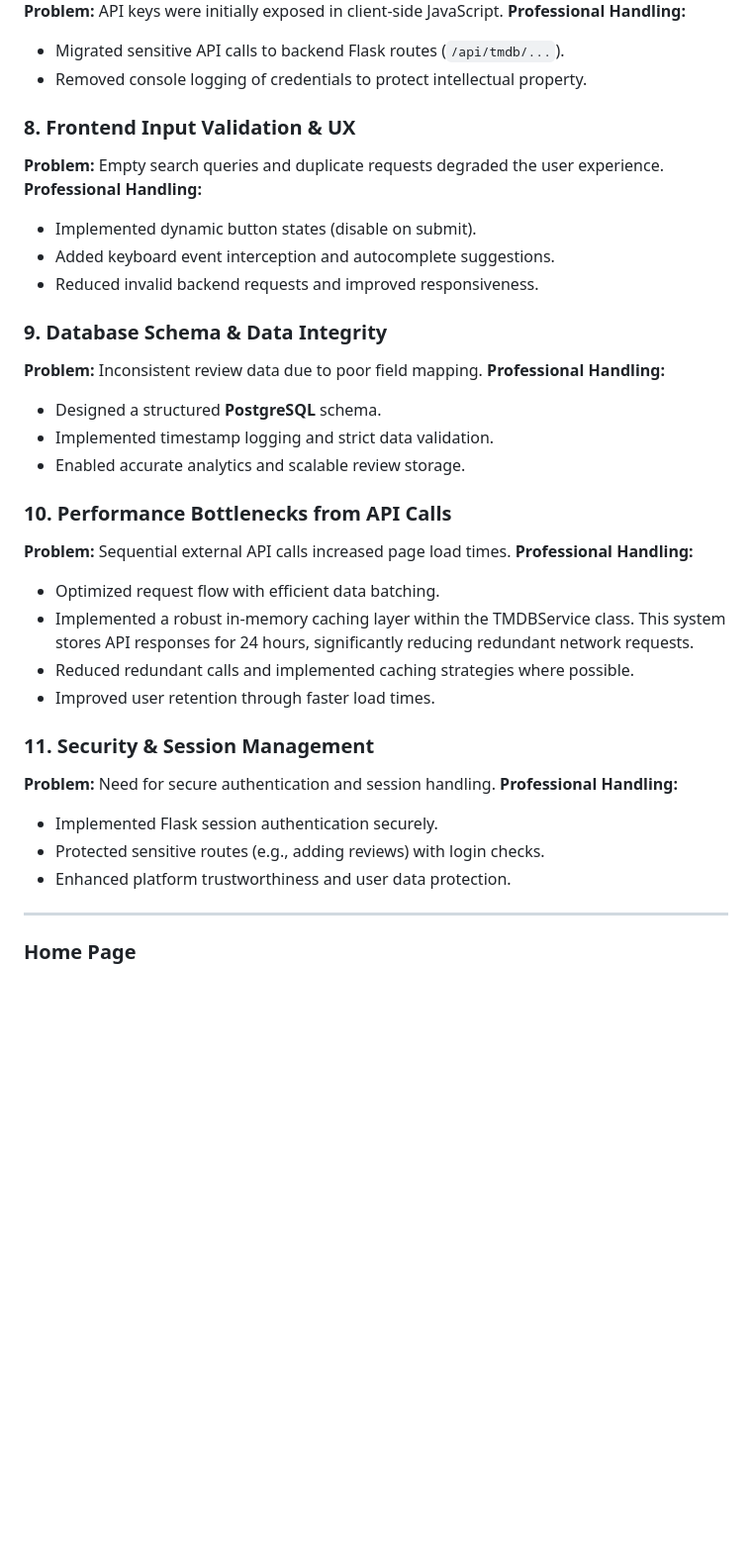
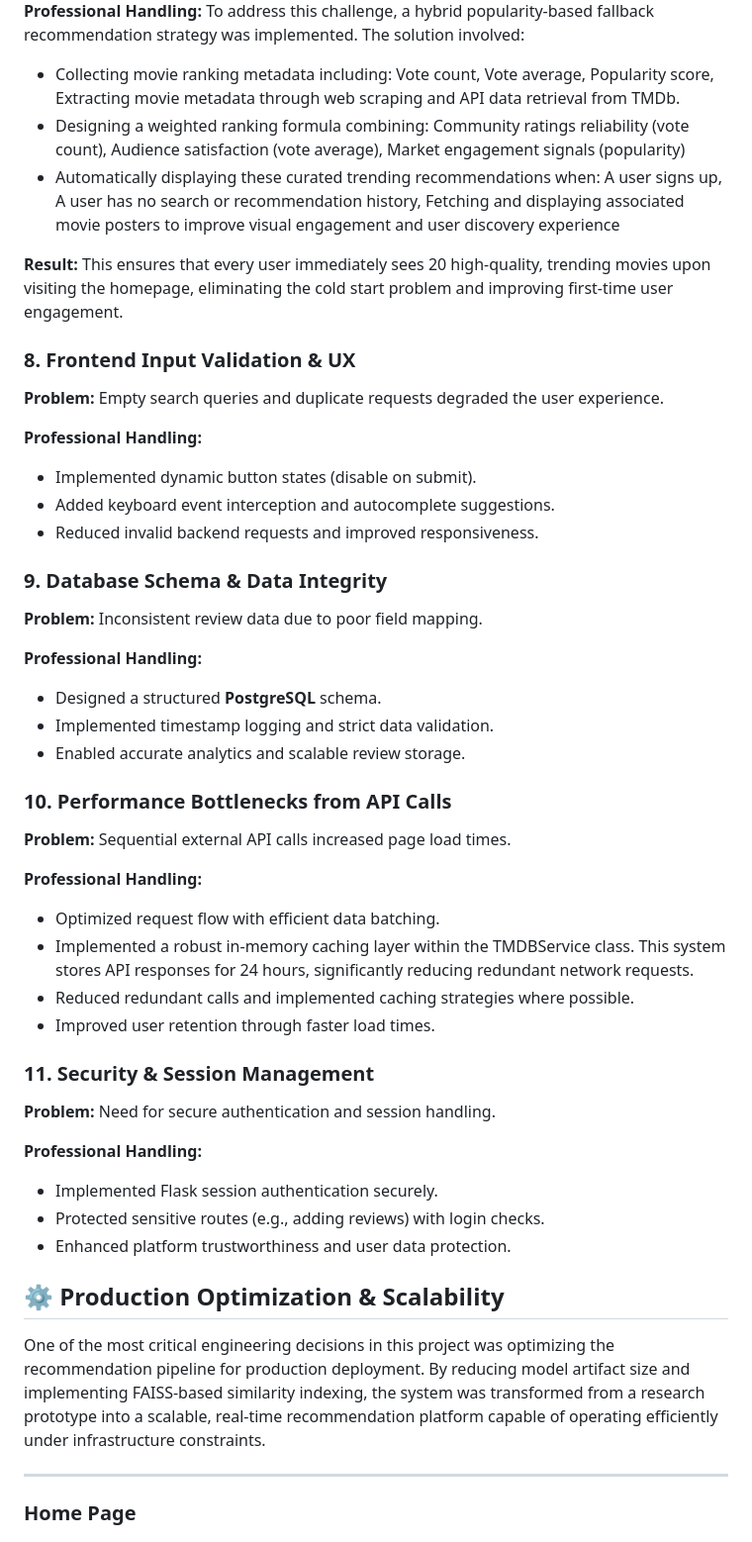
Before and after one commit to Thomasayanfeoluwa/CosineSimilarity-Recommender-System, a Markdown page: README.md, the part around one of its changes. Shown at 99% size. Rendered like a GitHub page; blank space fills up the shorter version.

```diff
--- a/README.md
+++ b/README.md
@@ -115,9 +125,26 @@ A robust, full-stack movie recommendation engine built with **Flask**, **Postgre
 **Professional Handling:**
-- Migrated sensitive API calls to backend Flask routes (`/api/tmdb/...`).
-- Removed console logging of credentials to protect intellectual property.
+To address this challenge, a hybrid popularity-based fallback recommendation strategy was implemented.
+The solution involved:
+- Collecting movie ranking metadata including:
+Vote count,
+Vote average,
+Popularity score,
+Extracting movie metadata through web scraping and API data retrieval from TMDb.
+- Designing a weighted ranking formula combining:
+Community ratings reliability (vote count),
+Audience satisfaction (vote average),
+Market engagement signals (popularity)
+- Automatically displaying these curated trending recommendations when:
+A user signs up,
+A user has no search or recommendation history,
+Fetching and displaying associated movie posters to improve visual engagement and user discovery experience
+
+**Result:**
+This ensures that every user immediately sees 20 high-quality, trending movies upon visiting the homepage, eliminating the cold start problem and improving first-time user engagement.
 
 ### 8. Frontend Input Validation & UX
 **Problem:** Empty search queries and duplicate requests degraded the user experience.
+
 **Professional Handling:**
 - Implemented dynamic button states (disable on submit).
 - Added keyboard event interception and autocomplete suggestions.
@@ -125,6 +152,7 @@ A robust, full-stack movie recommendation engine built with **Flask**, **Postgre
 
 ### 9. Database Schema & Data Integrity
 **Problem:** Inconsistent review data due to poor field mapping.
+
 **Professional Handling:**
 - Designed a structured **PostgreSQL** schema.
 - Implemented timestamp logging and strict data validation.
@@ -132,6 +160,7 @@ A robust, full-stack movie recommendation engine built with **Flask**, **Postgre
 
 ### 10. Performance Bottlenecks from API Calls
 **Problem:** Sequential external API calls increased page load times.
+
 **Professional Handling:**
 - Optimized request flow with efficient data batching.
 - Implemented a robust in-memory caching layer within the TMDBService class. This system stores API responses for 24 hours, significantly reducing redundant network requests.
@@ -140,10 +169,14 @@ A robust, full-stack movie recommendation engine built with **Flask**, **Postgre
 
 ### 11. Security & Session Management
 **Problem:** Need for secure authentication and session handling.
+
 **Professional Handling:**
 - Implemented Flask session authentication securely.
 - Protected sensitive routes (e.g., adding reviews) with login checks.
 - Enhanced platform trustworthiness and user data protection.
+
+## ⚙️ Production Optimization & Scalability
+One of the most critical engineering decisions in this project was optimizing the recommendation pipeline for production deployment. By reducing model artifact size and implementing FAISS-based similarity indexing, the system was transformed from a research prototype into a scalable, real-time recommendation platform capable of operating efficiently under infrastructure constraints.
 
 ---
 
```
Also changed, not shown: other parts of README.md (+12 -2 lines).
